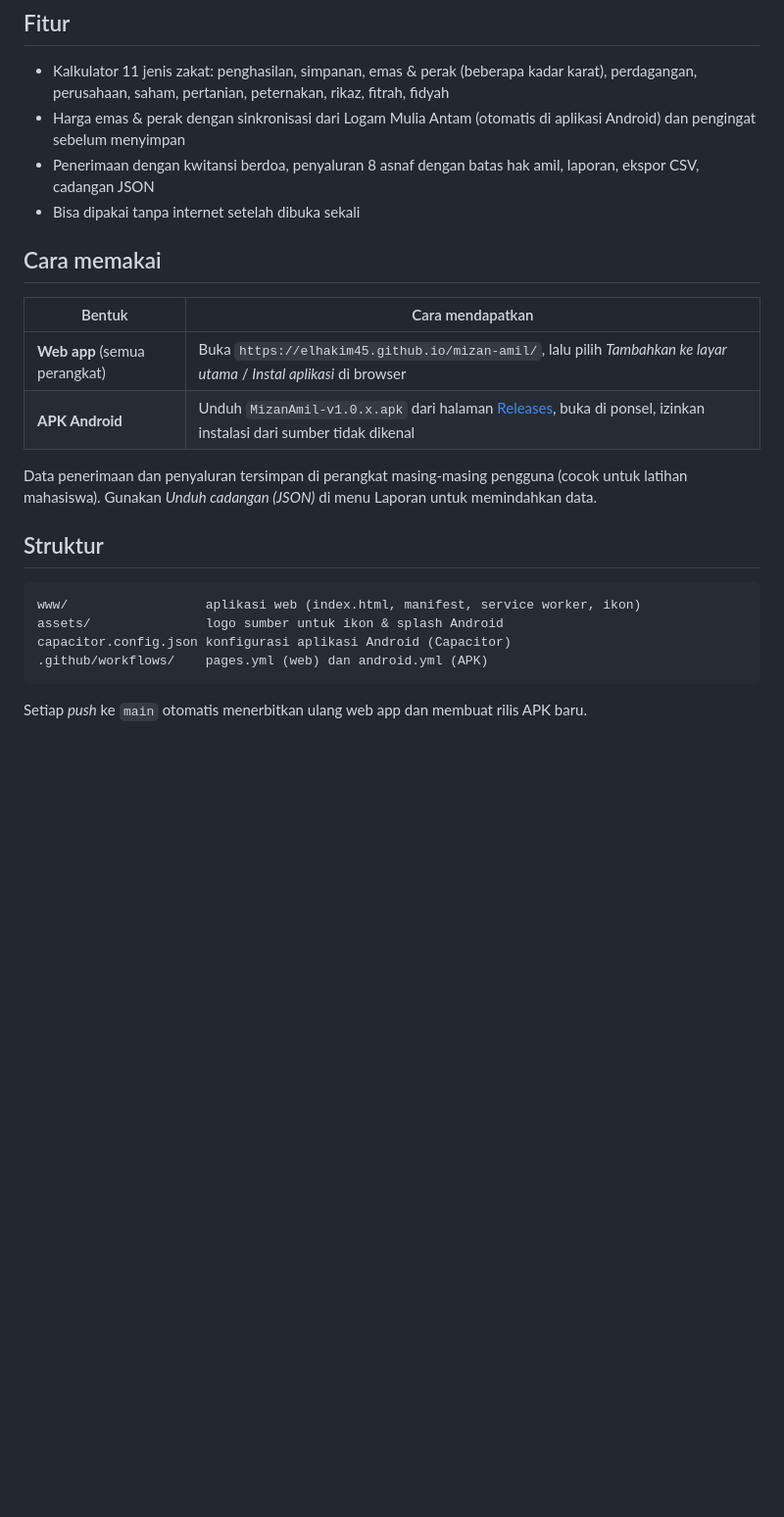
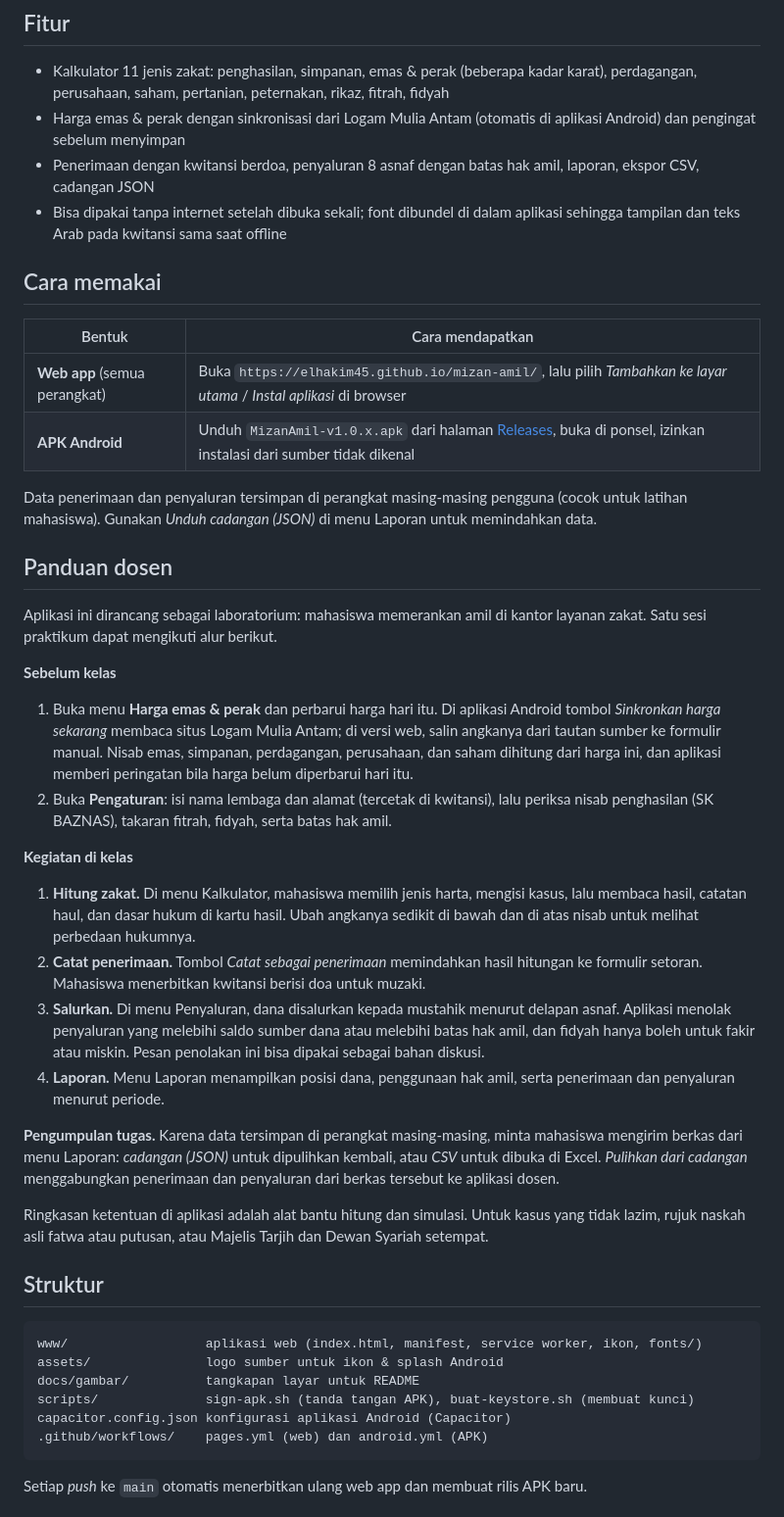
Before and after one commit to elhakim45/mizan-amil, a Markdown page: README.md, the part around one of its changes. Shown at 98% size. Drawn GitHub-style; blank space fills up the shorter version.

````diff
--- a/README.md
+++ b/README.md
@@ -9,7 +21,7 @@ Acuan: Fatwa MUI dan Ijtima Ulama Komisi Fatwa, putusan Munas Tarjih Muhammadiya
 - Kalkulator 11 jenis zakat: penghasilan, simpanan, emas & perak (beberapa kadar karat), perdagangan, perusahaan, saham, pertanian, peternakan, rikaz, fitrah, fidyah
 - Harga emas & perak dengan sinkronisasi dari Logam Mulia Antam (otomatis di aplikasi Android) dan pengingat sebelum menyimpan
 - Penerimaan dengan kwitansi berdoa, penyaluran 8 asnaf dengan batas hak amil, laporan, ekspor CSV, cadangan JSON
-- Bisa dipakai tanpa internet setelah dibuka sekali
+- Bisa dipakai tanpa internet setelah dibuka sekali; font dibundel di dalam aplikasi sehingga tampilan dan teks Arab pada kwitansi sama saat offline
 
 ## Cara memakai
 
@@ -20,11 +32,33 @@ Acuan: Fatwa MUI dan Ijtima Ulama Komisi Fatwa, putusan Munas Tarjih Muhammadiya
 
 Data penerimaan dan penyaluran tersimpan di perangkat masing-masing pengguna (cocok untuk latihan mahasiswa). Gunakan *Unduh cadangan (JSON)* di menu Laporan untuk memindahkan data.
 
+## Panduan dosen
+
+Aplikasi ini dirancang sebagai laboratorium: mahasiswa memerankan amil di kantor layanan zakat. Satu sesi praktikum dapat mengikuti alur berikut.
+
+**Sebelum kelas**
+
+1. Buka menu **Harga emas & perak** dan perbarui harga hari itu. Di aplikasi Android tombol *Sinkronkan harga sekarang* membaca situs Logam Mulia Antam; di versi web, salin angkanya dari tautan sumber ke formulir manual. Nisab emas, simpanan, perdagangan, perusahaan, dan saham dihitung dari harga ini, dan aplikasi memberi peringatan bila harga belum diperbarui hari itu.
+2. Buka **Pengaturan**: isi nama lembaga dan alamat (tercetak di kwitansi), lalu periksa nisab penghasilan (SK BAZNAS), takaran fitrah, fidyah, serta batas hak amil.
+
+**Kegiatan di kelas**
+
+1. **Hitung zakat.** Di menu Kalkulator, mahasiswa memilih jenis harta, mengisi kasus, lalu membaca hasil, catatan haul, dan dasar hukum di kartu hasil. Ubah angkanya sedikit di bawah dan di atas nisab untuk melihat perbedaan hukumnya.
+2. **Catat penerimaan.** Tombol *Catat sebagai penerimaan* memindahkan hasil hitungan ke formulir setoran. Mahasiswa menerbitkan kwitansi berisi doa untuk muzaki.
+3. **Salurkan.** Di menu Penyaluran, dana disalurkan kepada mustahik menurut delapan asnaf. Aplikasi menolak penyaluran yang melebihi saldo sumber dana atau melebihi batas hak amil, dan fidyah hanya boleh untuk fakir atau miskin. Pesan penolakan ini bisa dipakai sebagai bahan diskusi.
+4. **Laporan.** Menu Laporan menampilkan posisi dana, penggunaan hak amil, serta penerimaan dan penyaluran menurut periode.
+
+**Pengumpulan tugas.** Karena data tersimpan di perangkat masing-masing, minta mahasiswa mengirim berkas dari menu Laporan: *cadangan (JSON)* untuk dipulihkan kembali, atau *CSV* untuk dibuka di Excel. *Pulihkan dari cadangan* menggabungkan penerimaan dan penyaluran dari berkas tersebut ke aplikasi dosen.
+
+Ringkasan ketentuan di aplikasi adalah alat bantu hitung dan simulasi. Untuk kasus yang tidak lazim, rujuk naskah asli fatwa atau putusan, atau Majelis Tarjih dan Dewan Syariah setempat.
+
 ## Struktur
 
 ```
-www/                  aplikasi web (index.html, manifest, service worker, ikon)
+www/                  aplikasi web (index.html, manifest, service worker, ikon, fonts/)
 assets/               logo sumber untuk ikon & splash Android
+docs/gambar/          tangkapan layar untuk README
+scripts/              sign-apk.sh (tanda tangan APK), buat-keystore.sh (membuat kunci)
 capacitor.config.json konfigurasi aplikasi Android (Capacitor)
 .github/workflows/    pages.yml (web) dan android.yml (APK)
 ```
````
Also changed, not shown: other parts of README.md (+40 -0 lines), docs/gambar/kalkulator-hp.png (added), docs/gambar/kalkulator.png (added), docs/gambar/kwitansi.png (added), docs/gambar/laporan.png (added), docs/gambar/penerimaan.png (added).
